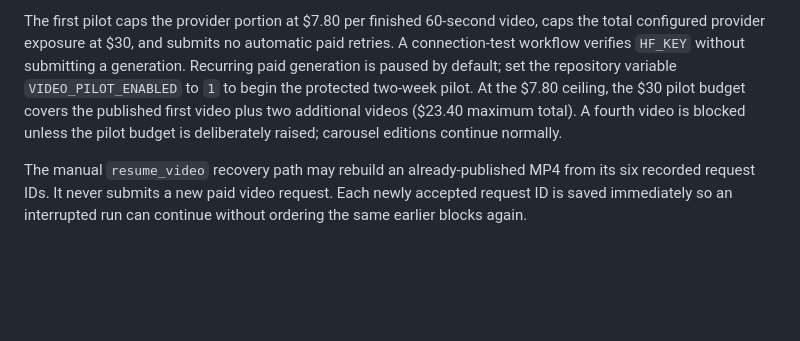
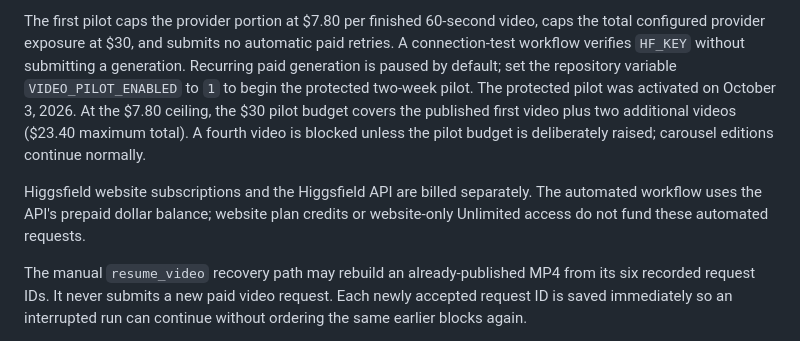
Before and after one commit to Zooper1111/daily-insight, a Markdown page: README.md, the part around the change. Drawn GitHub-style; blank space fills up the shorter version.

Commit message:
Record protected pilot activation

```diff
--- a/README.md
+++ b/README.md
@@ -63,9 +63,14 @@ caps the total configured provider exposure at $30, and submits no automatic
 paid retries. A connection-test workflow verifies `HF_KEY` without submitting a
 generation. Recurring paid generation is paused by default; set the repository
 variable `VIDEO_PILOT_ENABLED` to `1` to begin the protected two-week pilot.
+The protected pilot was activated on October 3, 2026.
 At the $7.80 ceiling, the $30 pilot budget covers the published first video plus
 two additional videos ($23.40 maximum total). A fourth video is blocked unless
 the pilot budget is deliberately raised; carousel editions continue normally.
+
+Higgsfield website subscriptions and the Higgsfield API are billed separately.
+The automated workflow uses the API's prepaid dollar balance; website plan
+credits or website-only Unlimited access do not fund these automated requests.
 
 The manual `resume_video` recovery path may rebuild an already-published MP4
 from its six recorded request IDs. It never submits a new paid video request.
```
Also changed, not shown: context.md (+4 -0 lines).
